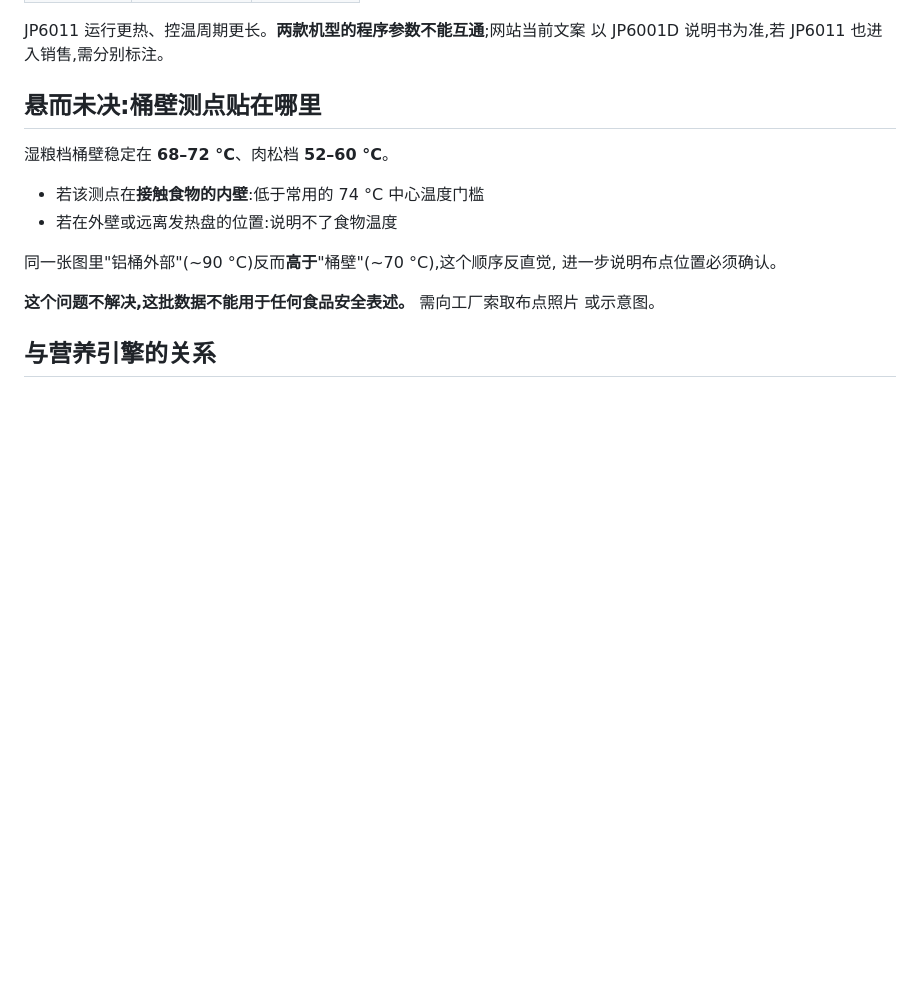
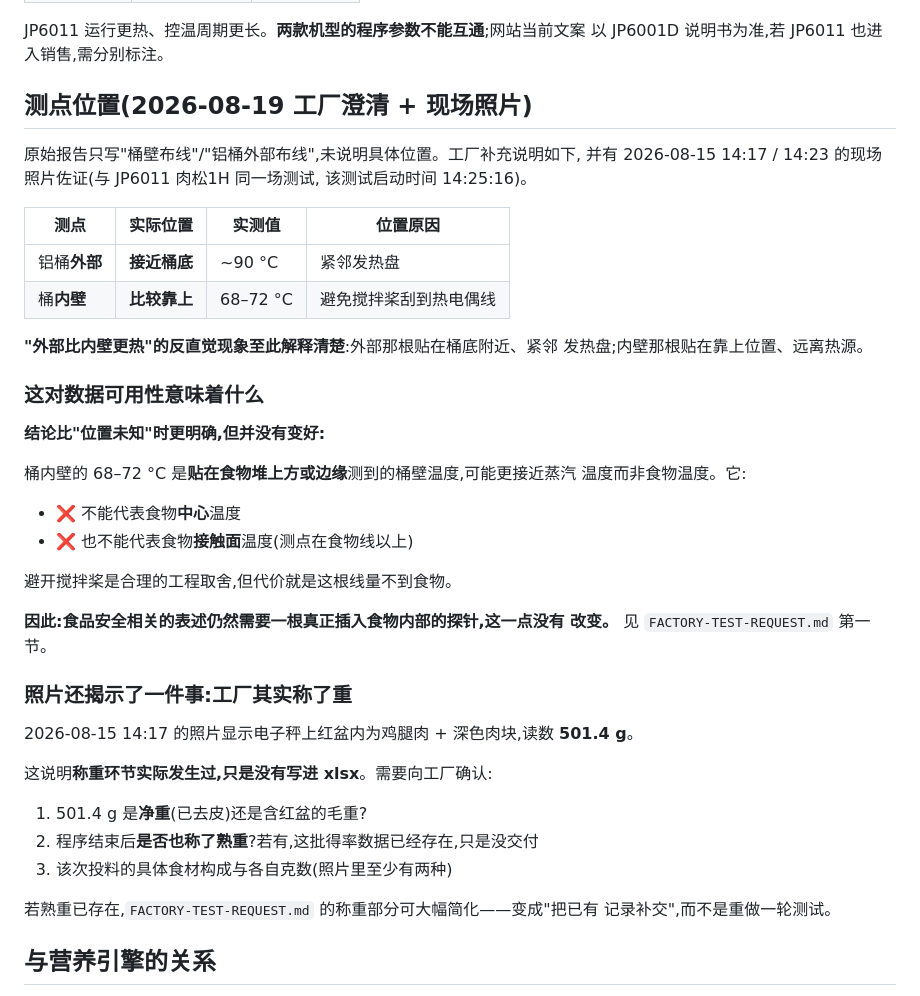
Before and after one commit to zli784134-coder/petpawpot, a Markdown page: docs/hardware/THERMAL-TEST-2026-08.md, the part around the change. Rendered like a GitHub page; blank space fills up the shorter version.

Commit message:
docs(hardware): 补入工厂澄清的热电偶布点,并据此收敛需求单
工厂 2026-08-19 说明 + 2026-08-15 现场照片:
- 铝桶外部 = 接近桶底(紧邻发热盘)-> 所以最热 ~90°C
- 桶内壁 = 比较靠上(避免搅拌桨刮到线) -> 68-72°C

"外部比内壁热"的反直觉现象至此解释清楚。但结论比"位置未知"时更明确、
并没有变好:内壁那根贴在食物堆上方,量到的是桶壁/蒸汽温度,既不能代表
食物中心也不能代表食物接触面。**食品安全表述仍需真正插入食物的探针。**

照片另揭示一件事:14:17 的电子秤读数 501.4 g —— **工厂其实称了重,
只是没写进 xlsx**。据此把需求单第二节前置为三个确认问题(净重还是毛重、
是否称了熟重、食材构成)。若熟重已有记录,称重测试可从"重做一轮"降级为
"补交已有记录"。

Co-Authored-By: Claude Opus 5 <noreply@anthropic.com>

```diff
--- a/docs/hardware/THERMAL-TEST-2026-08.md
+++ b/docs/hardware/THERMAL-TEST-2026-08.md
@@ -55,18 +55,48 @@ JP6001 报告在每个工作表首行标明了测点:
 JP6011 运行更热、控温周期更长。**两款机型的程序参数不能互通**;网站当前文案
 以 JP6001D 说明书为准,若 JP6011 也进入销售,需分别标注。
 
-## 悬而未决:桶壁测点贴在哪里
+## 测点位置(2026-08-19 工厂澄清 + 现场照片)
 
-湿粮档桶壁稳定在 **68–72 °C**、肉松档 **52–60 °C**。
+原始报告只写"桶壁布线"/"铝桶外部布线",未说明具体位置。工厂补充说明如下,
+并有 2026-08-15 14:17 / 14:23 的现场照片佐证(与 JP6011 肉松1H 同一场测试,
+该测试启动时间 14:25:16)。
 
-- 若该测点在**接触食物的内壁**:低于常用的 74 °C 中心温度门槛
-- 若在外壁或远离发热盘的位置:说明不了食物温度
+| 测点 | 实际位置 | 实测值 | 位置原因 |
+|---|---|---|---|
+| 铝桶**外部** | **接近桶底** | ~90 °C | 紧邻发热盘 |
+| 桶**内壁** | **比较靠上** | 68–72 °C | 避免搅拌桨刮到热电偶线 |
 
-同一张图里"铝桶外部"(~90 °C)反而**高于**"桶壁"(~70 °C),这个顺序反直觉,
-进一步说明布点位置必须确认。
+**"外部比内壁更热"的反直觉现象至此解释清楚**:外部那根贴在桶底附近、紧邻
+发热盘;内壁那根贴在靠上位置、远离热源。
 
-**这个问题不解决,这批数据不能用于任何食品安全表述。** 需向工厂索取布点照片
-或示意图。
+### 这对数据可用性意味着什么
+
+**结论比"位置未知"时更明确,但并没有变好:**
+
+桶内壁的 68–72 °C 是**贴在食物堆上方或边缘**测到的桶壁温度,可能更接近蒸汽
+温度而非食物温度。它:
+
+- ❌ 不能代表食物**中心**温度
+- ❌ 也不能代表食物**接触面**温度(测点在食物线以上)
+
+避开搅拌桨是合理的工程取舍,但代价就是这根线量不到食物。
+
+**因此:食品安全相关的表述仍然需要一根真正插入食物内部的探针,这一点没有
+改变。** 见 `FACTORY-TEST-REQUEST.md` 第一节。
+
+### 照片还揭示了一件事:工厂其实称了重
+
+2026-08-15 14:17 的照片显示电子秤上红盆内为鸡腿肉 + 深色肉块,读数
+**501.4 g**。
+
+这说明**称重环节实际发生过,只是没有写进 xlsx**。需要向工厂确认:
+
+1. 501.4 g 是**净重**(已去皮)还是含红盆的毛重?
+2. 程序结束后**是否也称了熟重**?若有,这批得率数据已经存在,只是没交付
+3. 该次投料的具体食材构成与各自克数(照片里至少有两种)
+
+若熟重已存在,`FACTORY-TEST-REQUEST.md` 的称重部分可大幅简化——变成"把已有
+记录补交",而不是重做一轮测试。
 
 ## 与营养引擎的关系
 
```
Also changed, not shown: docs/hardware/FACTORY-TEST-REQUEST.md (+24 -3 lines).
